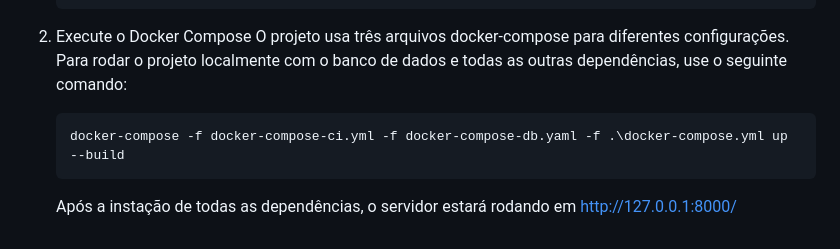
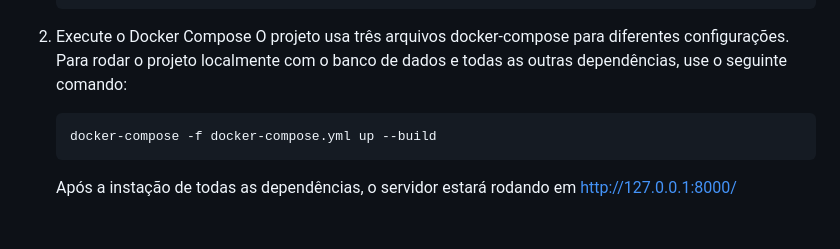
Before and after one commit to joaobreno/geolol_hub, a Markdown page: README.md, the part around the change. Drawn GitHub-style.

Commit message:
correcao de comando Docker README

````diff
--- a/README.md
+++ b/README.md
@@ -103,6 +103,6 @@ Após a instalação, verifique se o Docker e o Docker Compose estão funcionand
 2. Execute o Docker Compose
     O projeto usa três arquivos docker-compose para diferentes configurações. Para rodar o projeto localmente com o banco de dados e todas as outras dependências, use o seguinte comando:
     ```bash
-    docker-compose -f docker-compose-ci.yml -f docker-compose-db.yaml -f .\docker-compose.yml up --build
+    docker-compose -f docker-compose.yml up --build
     ```
     Após a instação de todas as dependências, o servidor estará rodando em http://127.0.0.1:8000/
````
